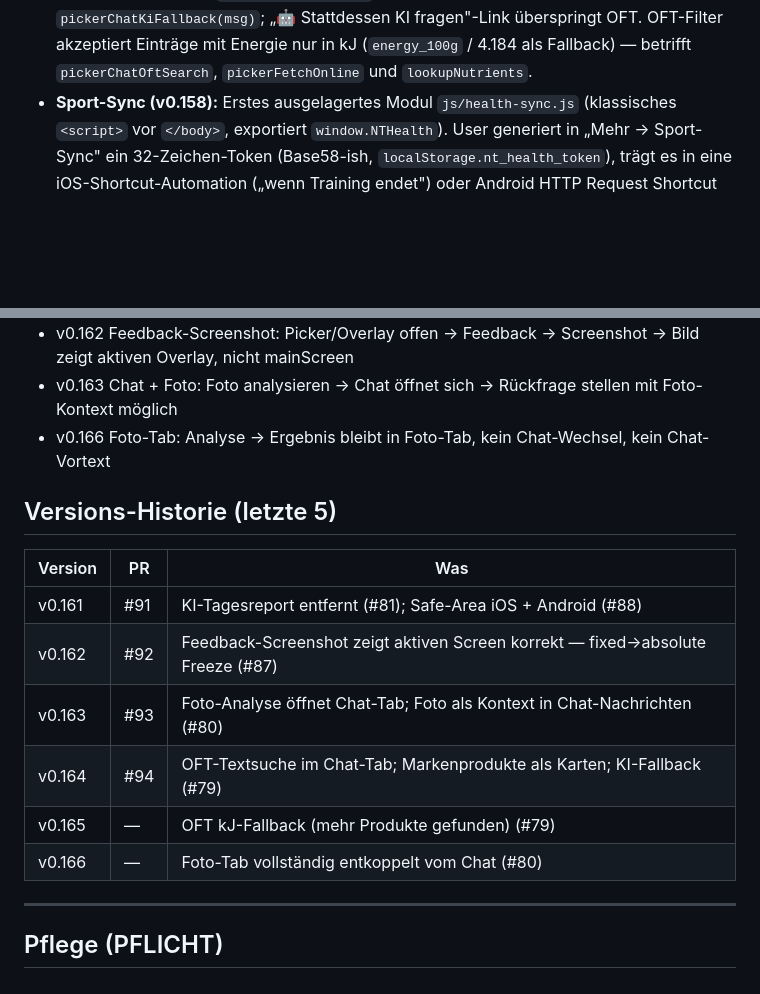
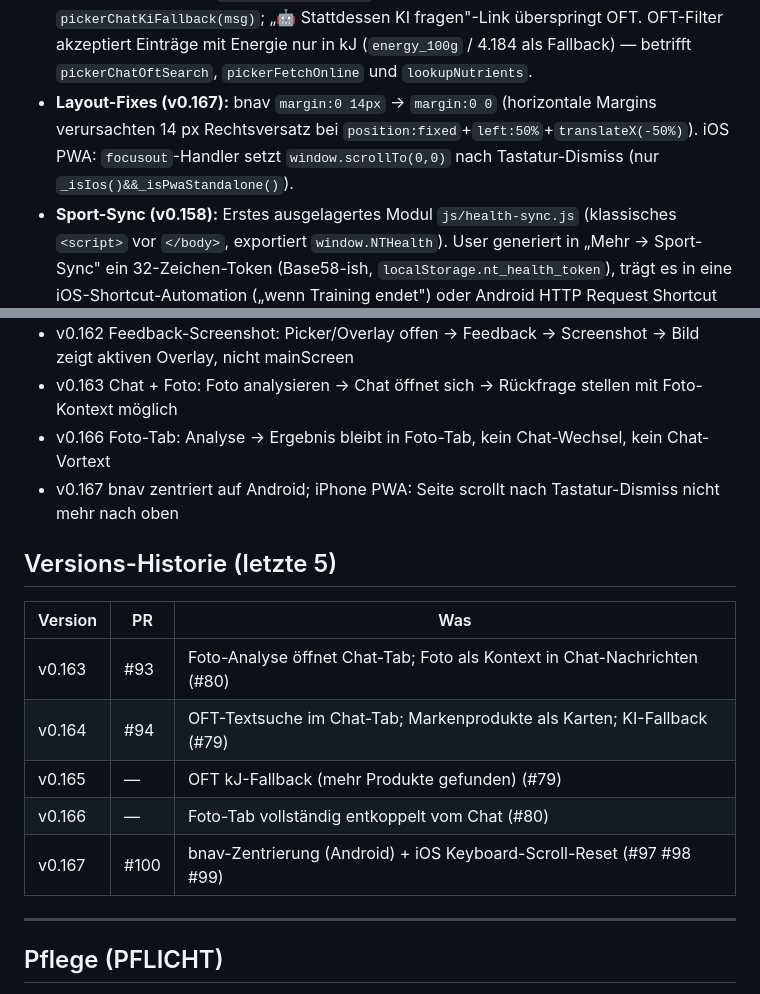
Before and after one commit to HJolmes/nutritrack, a Markdown page: UEBERGABE.md, 2 parts joined by grey strips. GitHub-like rendering; blank space fills up the shorter version.

Commit message:
docs: UEBERGABE.md auf v0.167 aktualisiert
https://claude.ai/code/session_019cAQTVHs1vECLNbS91v4WC

```diff
--- a/UEBERGABE.md
+++ b/UEBERGABE.md
@@ -26,6 +26,7 @@
 - **OneDrive Reconnect (v0.159):** `_odGetToken()` unterscheidet Auth-Fehler (`invalid_grant`, `interaction_required`, `unauthorized_client`) von Netzwerkfehlern — nur bei echten Auth-Fehlern werden Tokens gelöscht + sofort `odReconnectOv`-Modal geöffnet (Bottom-Sheet, `.ov`-Klasse, `_odShowReconnect()`). Netzwerkfehler löschen Tokens nicht mehr.
 - **OneDrive Autospeicher-Fix (v0.159):** Doppelte `_odAutoSync()`-Definition entfernt — die zweite Definition (rief `oneDriveSyncUp()` auf) überschrieb die erste (rief `oneDriveSyncSlot()` auf). Jetzt wird täglich korrekt ein Autospeicher-Slot gefüllt.
 - **Picker Chat (v0.163/v0.164/v0.165/v0.166):** Foto-Tab und Chat-Tab sind vollständig entkoppelt — kein Auto-Wechsel, keine Chat-Vorbelegung nach Foto-Analyse. Chat-Nachrichten mit aktivem Foto (`window._pickerPhotoB64`) gehen als Image-Content an `claude-sonnet-4-6`; ohne Foto bleibt es bei `claude-haiku-4-5`. Chat-Tab sucht zuerst in OpenFoodFacts (`pickerChatOftSearch` → corsproxy → `cgi/search.pl`); Treffer erscheinen als wählbare Karten (`pickerChatAddOft(i)`); kein Treffer → KI-Fallback via `pickerChatKiFallback(msg)`; „🤖 Stattdessen KI fragen"-Link überspringt OFT. OFT-Filter akzeptiert Einträge mit Energie nur in kJ (`energy_100g` / 4.184 als Fallback) — betrifft `pickerChatOftSearch`, `pickerFetchOnline` und `lookupNutrients`.
+- **Layout-Fixes (v0.167):** bnav `margin:0 14px` → `margin:0 0` (horizontale Margins verursachten 14 px Rechtsversatz bei `position:fixed`+`left:50%`+`translateX(-50%)`). iOS PWA: `focusout`-Handler setzt `window.scrollTo(0,0)` nach Tastatur-Dismiss (nur `_isIos()&&_isPwaStandalone()`).
 - **Sport-Sync (v0.158):** Erstes ausgelagertes Modul `js/health-sync.js` (klassisches `<script>` vor `</body>`, exportiert `window.NTHealth`). User generiert in „Mehr → Sport-Sync" ein 32-Zeichen-Token (Base58-ish, `localStorage.nt_health_token`), trägt es in eine iOS-Shortcut-Automation („wenn Training endet") oder Android HTTP Request Shortcut ein. Automation POSTet `{id, source, type, start, kcal, durationSec?, distanceM?, hrAvg?}` mit Header `X-User-Token` an Worker `POST /workout` (KV-Key `wo:<token>:<id>`, TTL 60d). PWA pollt `GET /workouts?since=<lastpoll>` bei `DOMContentLoaded` (mit 800ms Delay) und `visibilitychange→visible`, dedupliziert via `_healthId`-Marker, hängt Workouts in `S.days[<localDate>].exercise[]` an (Schema bleibt kompatibel zur manuellen Erfassung) — die existierende `burned`-Subtraktion in `renderAll()` zieht die Kalorien automatisch vom Tagesziel ab. `renderExercise()` zeigt für `_source`-Einträge ein kleines „Apple"/„Samsung"-Badge.
 
 ## Worker-Endpoints
@@ -65,17 +66,17 @@
 - v0.162 Feedback-Screenshot: Picker/Overlay offen → Feedback → Screenshot → Bild zeigt aktiven Overlay, nicht mainScreen
 - v0.163 Chat + Foto: Foto analysieren → Chat öffnet sich → Rückfrage stellen mit Foto-Kontext möglich
 - v0.166 Foto-Tab: Analyse → Ergebnis bleibt in Foto-Tab, kein Chat-Wechsel, kein Chat-Vortext
+- v0.167 bnav zentriert auf Android; iPhone PWA: Seite scrollt nach Tastatur-Dismiss nicht mehr nach oben
 
 ## Versions-Historie (letzte 5)
 
 | Version | PR | Was |
 |---|---|---|
-| v0.161 | #91 | KI-Tagesreport entfernt (#81); Safe-Area iOS + Android (#88) |
-| v0.162 | #92 | Feedback-Screenshot zeigt aktiven Screen korrekt — fixed→absolute Freeze (#87) |
 | v0.163 | #93 | Foto-Analyse öffnet Chat-Tab; Foto als Kontext in Chat-Nachrichten (#80) |
 | v0.164 | #94 | OFT-Textsuche im Chat-Tab; Markenprodukte als Karten; KI-Fallback (#79) |
 | v0.165 | — | OFT kJ-Fallback (mehr Produkte gefunden) (#79) |
 | v0.166 | — | Foto-Tab vollständig entkoppelt vom Chat (#80) |
+| v0.167 | #100 | bnav-Zentrierung (Android) + iOS Keyboard-Scroll-Reset (#97 #98 #99) |
 
 ---
 
```
Also changed, not shown: other parts of UEBERGABE.md (+1 -1 lines).
